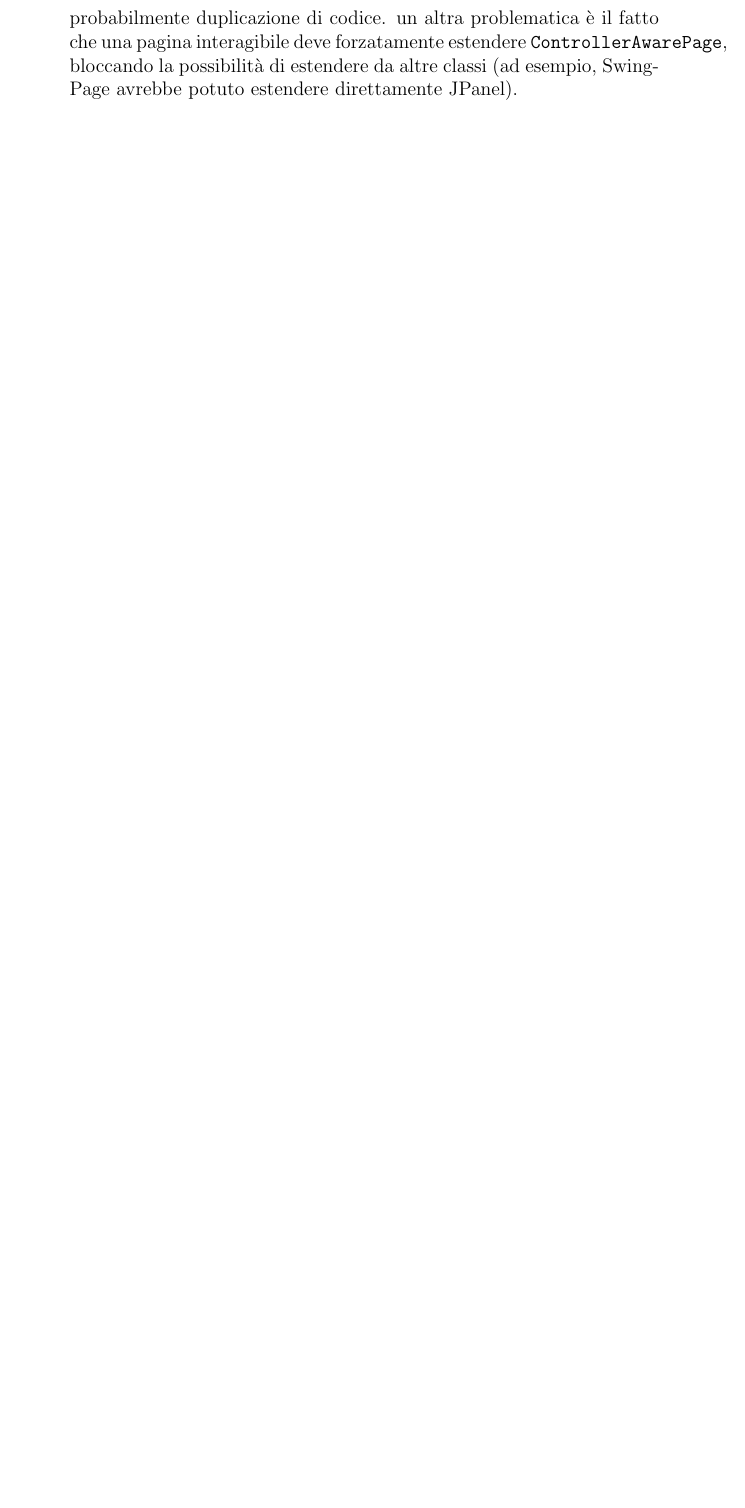
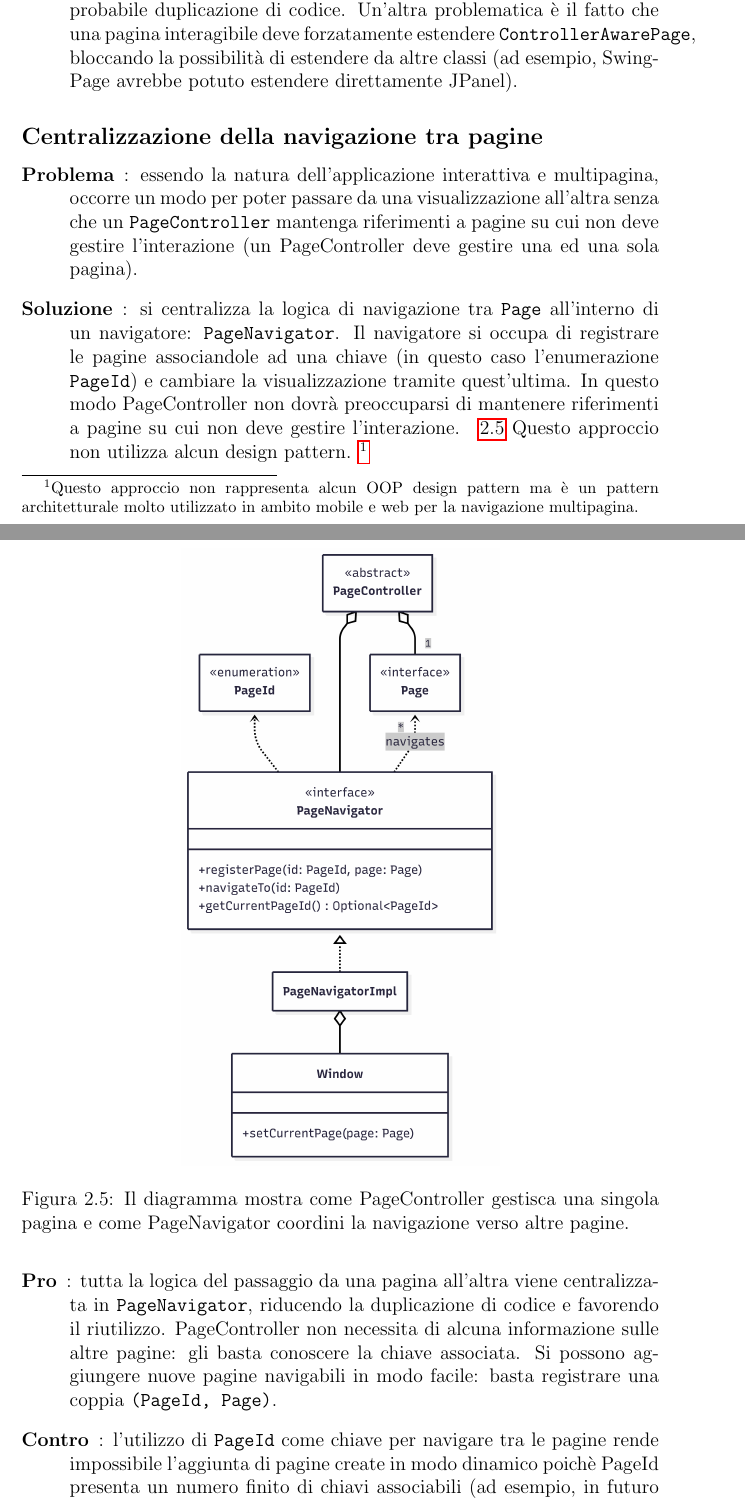
Before and after one commit to Wanes01/OOP24-jvmt-REPORT, a LaTeX document (13-template.tex): part of page 14 of 25 before the commit and two parts of pages 14 and 15 of 27 after it, the two joined at a grey line, cut so that both start at the same text, the shorter picture padded with empty space. Compiled offline with pdfLaTeX.

Commit message:
Added other entries in 'detailed design'

```diff
--- a/13-template.tex
+++ b/13-template.tex
@@ -336,12 +341,50 @@ problema è l'utilizzo del pattern Decorator, il quale non viene utilizzato.
 	pagina interagibile basta implementare \texttt{setHandlers()}.
 
 	\item[\textbf{Contro}]: con Template Method la struttura diventa rigida: se si volesse cambiare
-	un comportamento di \texttt{ControllerAwarePage} comporterebbe probabilmente duplicazione di codice.
-	un altra problematica è il fatto che una pagina interagibile deve forzatamente estendere
+	un comportamento di \texttt{ControllerAwarePage} comporterebbe probabile duplicazione di codice.
+	Un'altra problematica è il fatto che una pagina interagibile deve forzatamente estendere
 	\texttt{ControllerAwarePage}, bloccando la possibilità di estendere da altre classi
 	(ad esempio, SwingPage avrebbe potuto estendere direttamente JPanel).
 \end{description}
 
+\subsection*{Centralizzazione della navigazione tra pagine}
+\begin{description}
+	\item[\textbf{Problema}]: essendo la natura dell'applicazione interattiva e multipagina,
+	occorre un modo per poter passare da una visualizzazione all'altra senza che un \texttt{PageController}
+	mantenga riferimenti a pagine su cui non deve gestire l'interazione (un PageController deve
+	gestire una ed una sola pagina).
+
+	\item[\textbf{Soluzione}]: si centralizza la logica di navigazione tra \texttt{Page}
+	all'interno di un navigatore: \texttt{PageNavigator}. Il navigatore si occupa di registrare
+	le pagine associandole ad una chiave (in questo caso l'enumerazione \texttt{PageId})
+	e cambiare la visualizzazione tramite quest'ultima. In questo modo PageController
+	non dovrà preoccuparsi di mantenere riferimenti a pagine su cui non deve gestire l'interazione. ~\ref{img:navigator}
+	Questo approccio non utilizza alcun design pattern.
+	\footnote{Questo approccio non rappresenta alcun OOP design pattern ma è un pattern architetturale
+	molto utilizzato in ambito mobile e web per la navigazione multipagina.}
+
+	\begin{figure}[H]   % H maiuscola
+	\centering
+	\includegraphics[width=0.5\textwidth]{img/navigator}
+	\caption{Il diagramma mostra come PageController gestisca una singola pagina
+	e come PageNavigator coordini la navigazione verso altre pagine.}
+	\label{img:navigator}
+	\end{figure}
+
+	\item[\textbf{Pro}]: tutta la logica del passaggio da una pagina all'altra
+	viene centralizzata in \texttt{PageNavigator}, riducendo la duplicazione di codice
+	e favorendo il riutilizzo. PageController non necessita di alcuna informazione
+	sulle altre pagine: gli basta conoscere la chiave associata. Si possono aggiungere
+	nuove pagine navigabili in modo facile: basta registrare una coppia
+	\texttt{(PageId, Page)}.
+
+	\item[\textbf{Contro}]: l'utilizzo di \texttt{PageId} come chiave
+	per navigare tra le pagine rende impossibile l'aggiunta di pagine create
+	in modo dinamico poichè PageId presenta un numero finito di chiavi associabili
+	(ad esempio, in futuro si potrebbe voler aggiungere pagine senza
+	struttura statica, create sul momento in base allo stato della partita).
+
+\end{description}
 
 
 \chapter{Sviluppo}
```
Also changed, not shown: img/ctrl_bind.png, img/effects.png, img/navigator.png (added), 13-template.tex (19 more changed lines), 3 other files.
